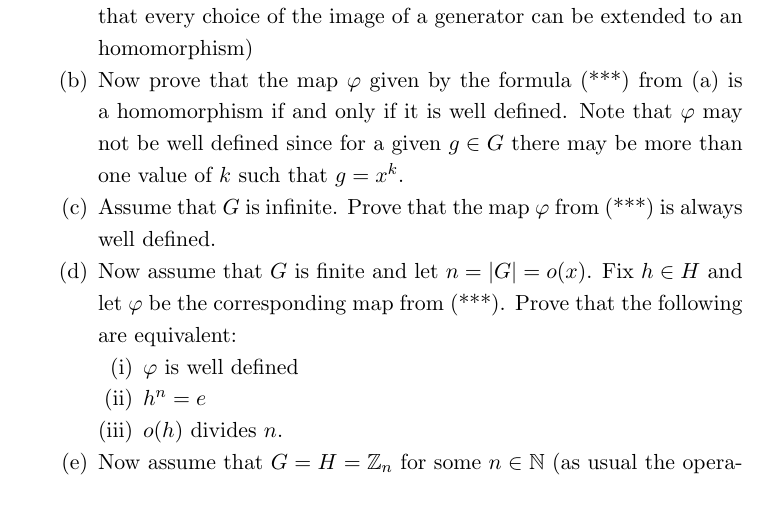
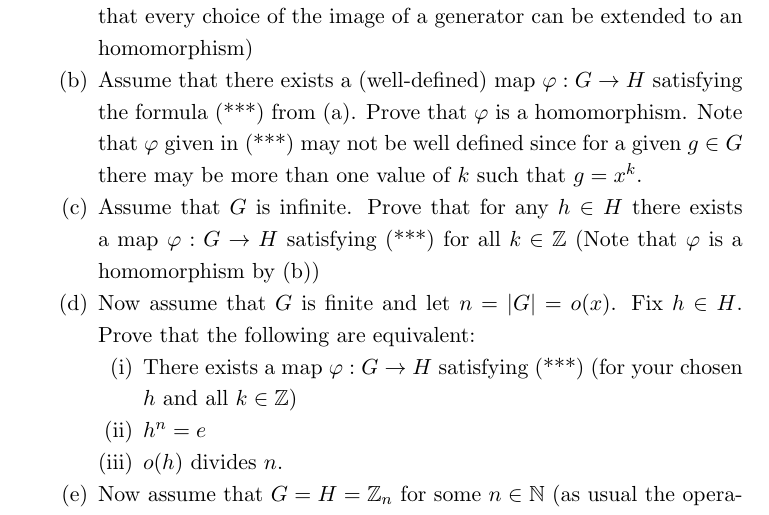
Before and after one commit to m-ershov/m-ershov.github.io, a LaTeX problem sheet (3354_Fall2024/homework9.tex): part of page 2 of 3, cut so that both start at the same text. Compiled offline with pdfLaTeX.

Commit message:
Add files via upload

```diff
--- a/3354_Fall2024/homework9.tex
+++ b/3354_Fall2024/homework9.tex
@@ -118,14 +118,15 @@ and if such $\phi$ exists, it is given by the formula $$\phi(x^k)=h^k\mbox{ for
 In other words, a homomorphism from a cyclic group is uniquely determined by where it sends a generator (but there is no guarantee that every choice of the image of a generator can be extended to an homomorphism)
 
 
-\item[(b)] Now prove that the map $\phi$ given by the formula (***) from (a) is a homomorphism if and only if it is well defined.
-Note that $\phi$ may not be well defined since for a given $g\in G$ there may be more than one value of $k$ such that
+\item[(b)] Assume that there exists a (well-defined) map $\phi:G\to H$ satisfying the formula (***) from (a). Prove that $\phi$ is a homomorphism.
+Note that $\phi$ given in (***) may not be well defined since for a given $g\in G$ there may be more than one value of $k$ such that
 $g=x^k$.
-\item[(c)] Assume that $G$ is infinite. Prove that the map $\phi$ from (***) is always well defined.
-\item[(d)] Now assume that $G$ is finite and let $n=|G|=o(x)$. Fix $h\in H$ and let $\phi$ be the corresponding map from (***).
+\item[(c)] Assume that $G$ is infinite. Prove that for any $h\in H$ there exists a map $\phi:G\to H$ satisfying (***) for all $k\in\dbZ$ (Note that $\phi$ is a homomorphism by (b))
+
+\item[(d)] Now assume that $G$ is finite and let $n=|G|=o(x)$. Fix $h\in H$.
 Prove that the following are equivalent:
 \begin{itemize}
-\item[(i)] $\phi$ is well defined
+\item[(i)] There exists a map $\phi:G\to H$ satisfying (***) (for your chosen $h$ and all $k\in\dbZ$)
 \item[(ii)] $h^n=e$
 \item[(iii)] $o(h)$ divides $n$.
 \end{itemize}
```
Also changed, not shown: 3354_Fall2024/homework9.pdf.
